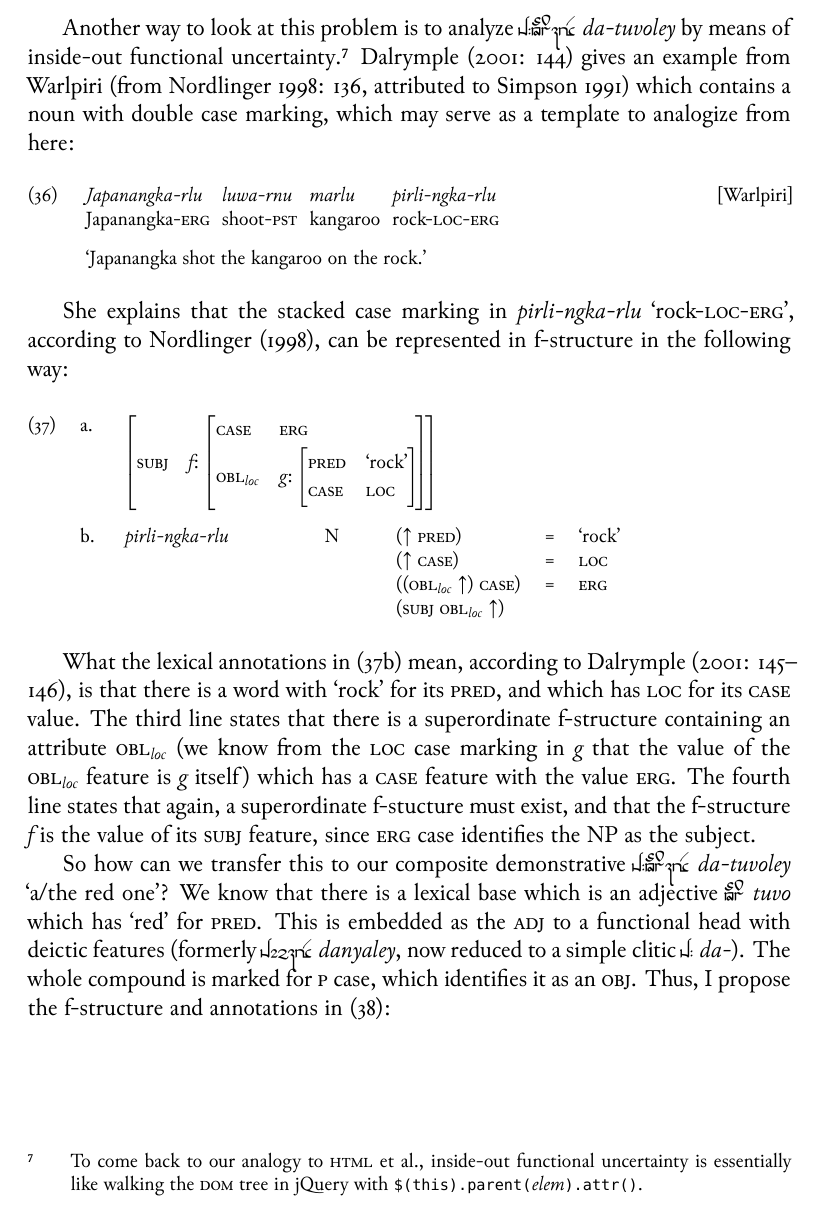
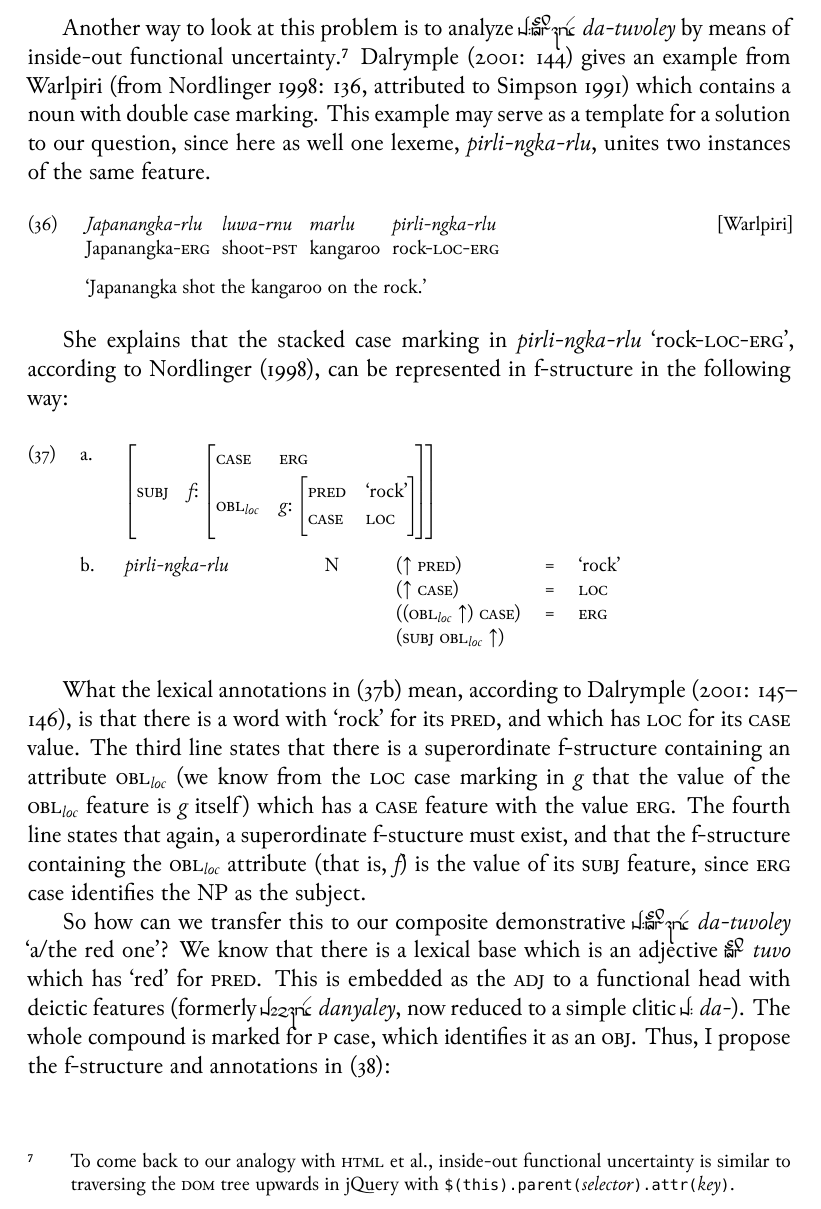
Before and after one commit to carbeck/ayerigrammar, a LaTeX thesis (grammar.tex, which reads chapters/syntax.tex): part of page 272 of 295, cut so that both start at the same text. The pictures show the PDF file grammar.pdf that the author committed with the source.

Commit message:
Minor corrections, extensions etc.

```diff
--- a/chapters/syntax.tex
+++ b/chapters/syntax.tex
@@ -1560,12 +1560,13 @@ acceptable:
 
 Another way to look at this problem is to analyze \rayr{d/tuvolej}{da-tuvoley}
 by means of inside-out functional uncertainty.\footnote{To come back to our
-analogy to \textsc{html} et al., inside-out functional uncertainty is
-essentially like walking the \textsc{dom} tree in jQuery with
-\texttt{\$(this).parent($elem$).attr()}.} \citet[144]{dalrymple2001} gives an
-example from Warlpiri (from \cite[136]{nordlinger1998}, attributed to
-\cite{simpson1991}) which contains a noun with double case marking, which may
-serve as a template to analogize from here:
+analogy with \textsc{html} et al., inside-out functional uncertainty is similar
+to traversing the \textsc{dom} tree upwards in jQuery with
+\texttt{\$(this).parent($selector$).attr($key$)}.} \citet[144] {dalrymple2001}
+gives an example from Warlpiri (from \cite[136]{nordlinger1998}, attributed to
+\cite{simpson1991}) which contains a noun with double case marking. This
+example may serve as a template for a solution to our question, since here as
+well one lexeme, \fw{pirli-ngka-rlu}, unites two instances of the same feature.
 
 \ex\label{ex:warldblcase}
 \begingl\rc{Warlpiri}
@@ -1612,8 +1613,8 @@ a superordinate f-structure containing an attribute \Oblq{loc} (we know from
 the \Loc{} case marking in $g$ that the value of the \Oblq{loc} feature is $g$
 itself) which has a \Case{} feature with the value \Erg{}. The fourth line
 states that again, a superordinate f-stucture must exist, and that the
-f-structure $f$ is the value of its \Subj{} feature, since \Erg{} case
-identifies the NP as the subject.
+f-structure containing the \Oblq{loc} attribute (that is, $f$) is the value of
+its \Subj{} feature, since \Erg{} case identifies the NP as the subject.
 
 So how can we transfer this to our composite demonstrative \xayr{d/tuvolej}
 {da-tuvoley}{a/the red one}? We know that there is a lexical base which is an
```
Also changed, not shown: grammar.pdf, chapters/syntax.tex (11 more changed lines).
